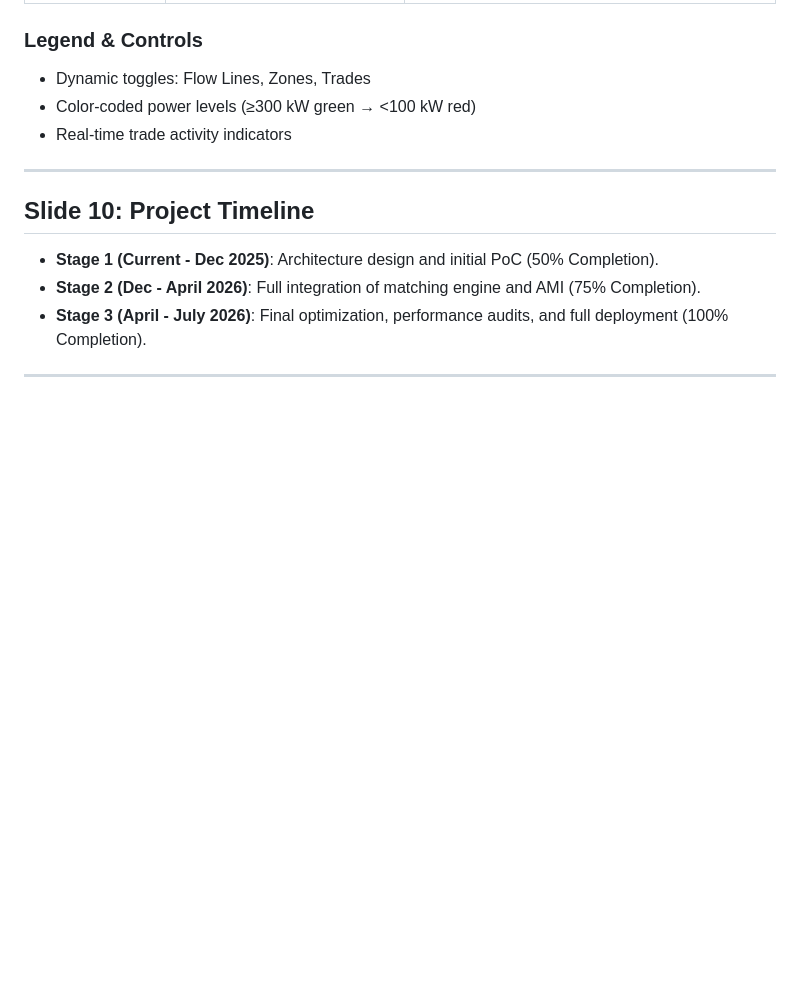
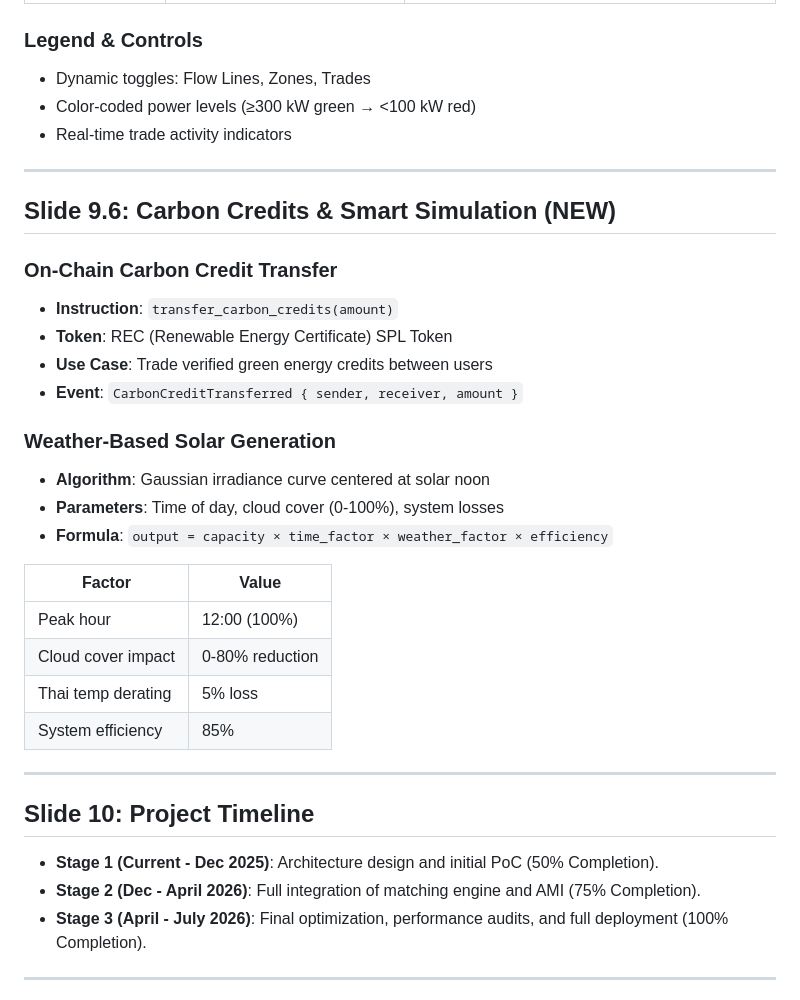
Before and after one commit to NakaSato/gridtokenx-platform-infa, a Markdown page: docs/NCSTR_2025_Presentation.md, the part around the change. Rendered like a GitHub page; blank space fills up the shorter version.

Commit message:
docs: add Carbon Credits & Smart Simulation slide to presentation

```diff
--- a/docs/NCSTR_2025_Presentation.md
+++ b/docs/NCSTR_2025_Presentation.md
@@ -104,6 +104,28 @@
 
 ---
 
+## Slide 9.6: Carbon Credits & Smart Simulation (NEW)
+
+### On-Chain Carbon Credit Transfer
+- **Instruction**: `transfer_carbon_credits(amount)`
+- **Token**: REC (Renewable Energy Certificate) SPL Token
+- **Use Case**: Trade verified green energy credits between users
+- **Event**: `CarbonCreditTransferred { sender, receiver, amount }`
+
+### Weather-Based Solar Generation
+- **Algorithm**: Gaussian irradiance curve centered at solar noon
+- **Parameters**: Time of day, cloud cover (0-100%), system losses
+- **Formula**: `output = capacity × time_factor × weather_factor × efficiency`
+
+| Factor | Value |
+|--------|-------|
+| Peak hour | 12:00 (100%) |
+| Cloud cover impact | 0-80% reduction |
+| Thai temp derating | 5% loss |
+| System efficiency | 85% |
+
+---
+
 ## Slide 10: Project Timeline
 - **Stage 1 (Current - Dec 2025)**: Architecture design and initial PoC (50% Completion).
 - **Stage 2 (Dec - April 2026)**: Full integration of matching engine and AMI (75% Completion).
```
